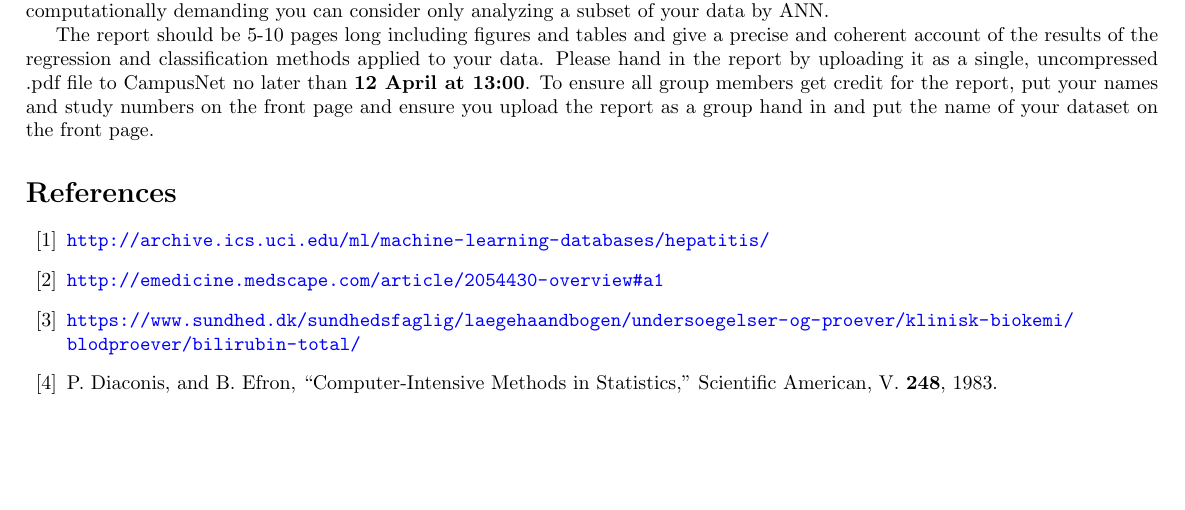
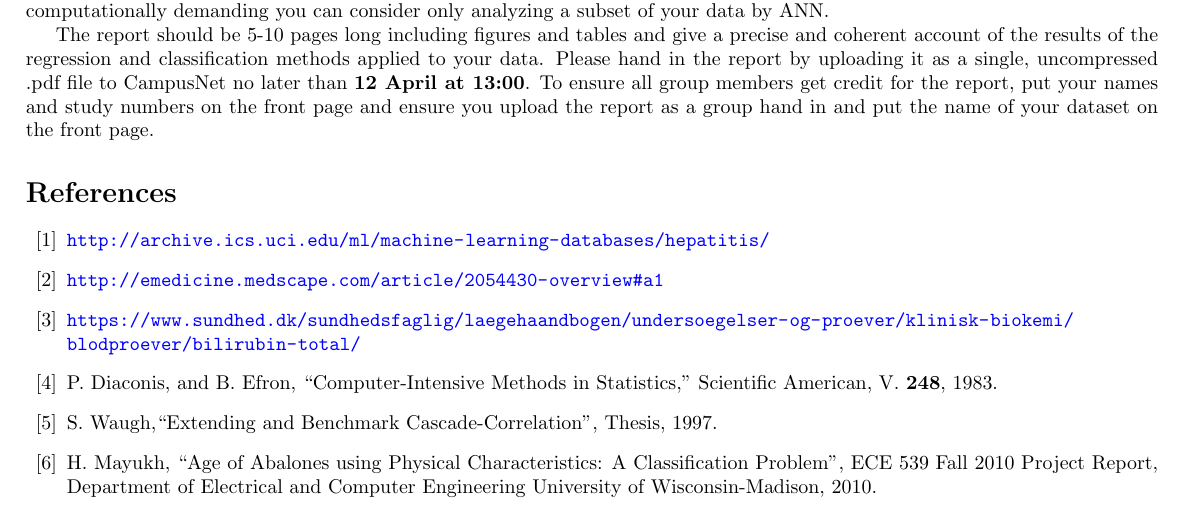
Before and after one commit to DmitryMarkovich/Abalone, a LaTeX paper (Report/Report_02/report_02.tex): part of page 3 of 3, cut so that both start at the same text, the shorter picture padded with empty space. Compiled offline with pdfLaTeX.

Commit message:
Adding new references

```diff
--- a/Report/Report_02/report_02.tex
+++ b/Report/Report_02/report_02.tex
@@ -166,5 +166,7 @@ put the name of your dataset on the front page.
 \bibitem{diaconis-computer-1983} P.~Diaconis, and B.~Efron,
   ``Computer-Intensive Methods in Statistics,'' Scientific American,
   V. {\bf 248}, 1983.
+  \bibitem{Waugh.thesis} S.~Waugh,``Extending and Benchmark Cascade-Correlation", Thesis, 1997.
+  \bibitem{Mayukh} H.~Mayukh, ``Age of Abalones using Physical Characteristics: A Classification Problem", ECE 539 Fall 2010 Project Report, Department of Electrical and Computer Engineering University of Wisconsin-Madison, 2010.
 \end{thebibliography}
 \end{document}
```
